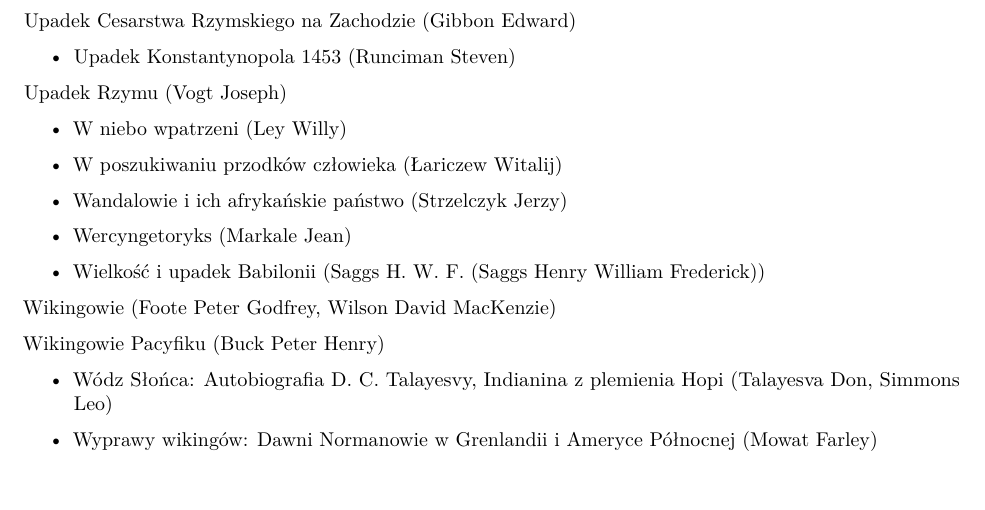
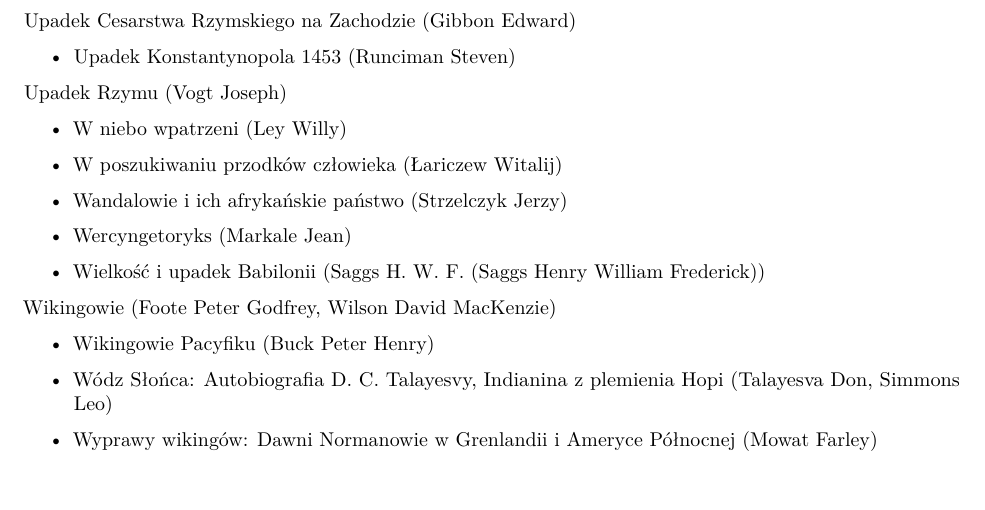
Before and after one commit to awerroes/OpenDocuments, an R Markdown document (ceram.Rmd): part of page 5 of 6, cut so that both start at the same text. Rendered offline with R 4.5, knitr and Pandoc, then LaTeX, with nearby package versions.

Commit message:
Update ceram.Rmd

```diff
--- a/ceram.Rmd
+++ b/ceram.Rmd
@@ -343,7 +343,7 @@ Upadek Rzymu (Vogt Joseph)
 
 Wikingowie (Foote Peter Godfrey, Wilson David MacKenzie)
 
-Wikingowie Pacyfiku (Buck Peter Henry)
++ Wikingowie Pacyfiku (Buck Peter Henry)
 
 + Wódz Słońca: Autobiografia D. C. Talayesvy, Indianina z plemienia Hopi (Talayesva Don, Simmons Leo)
 
```
